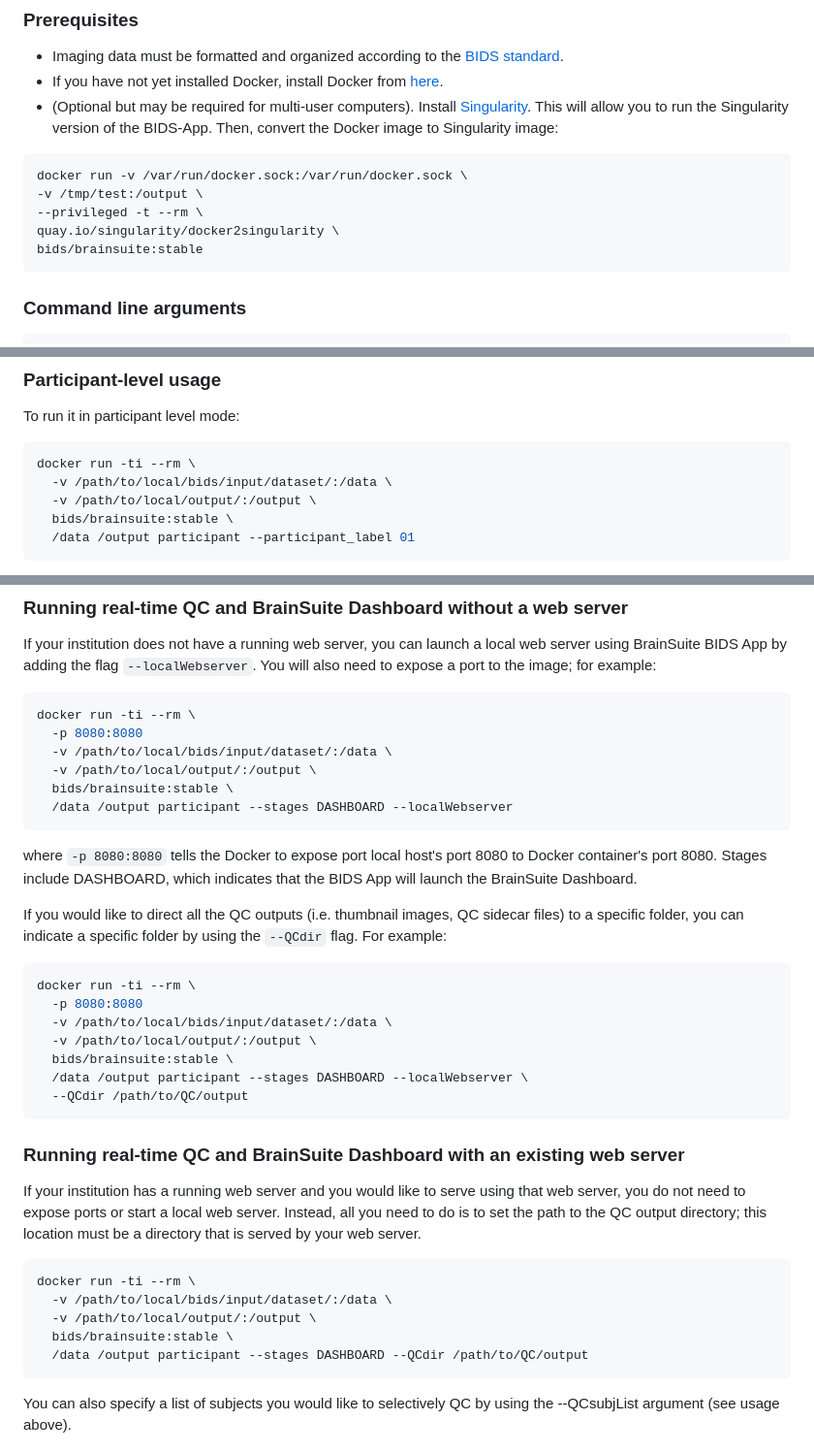
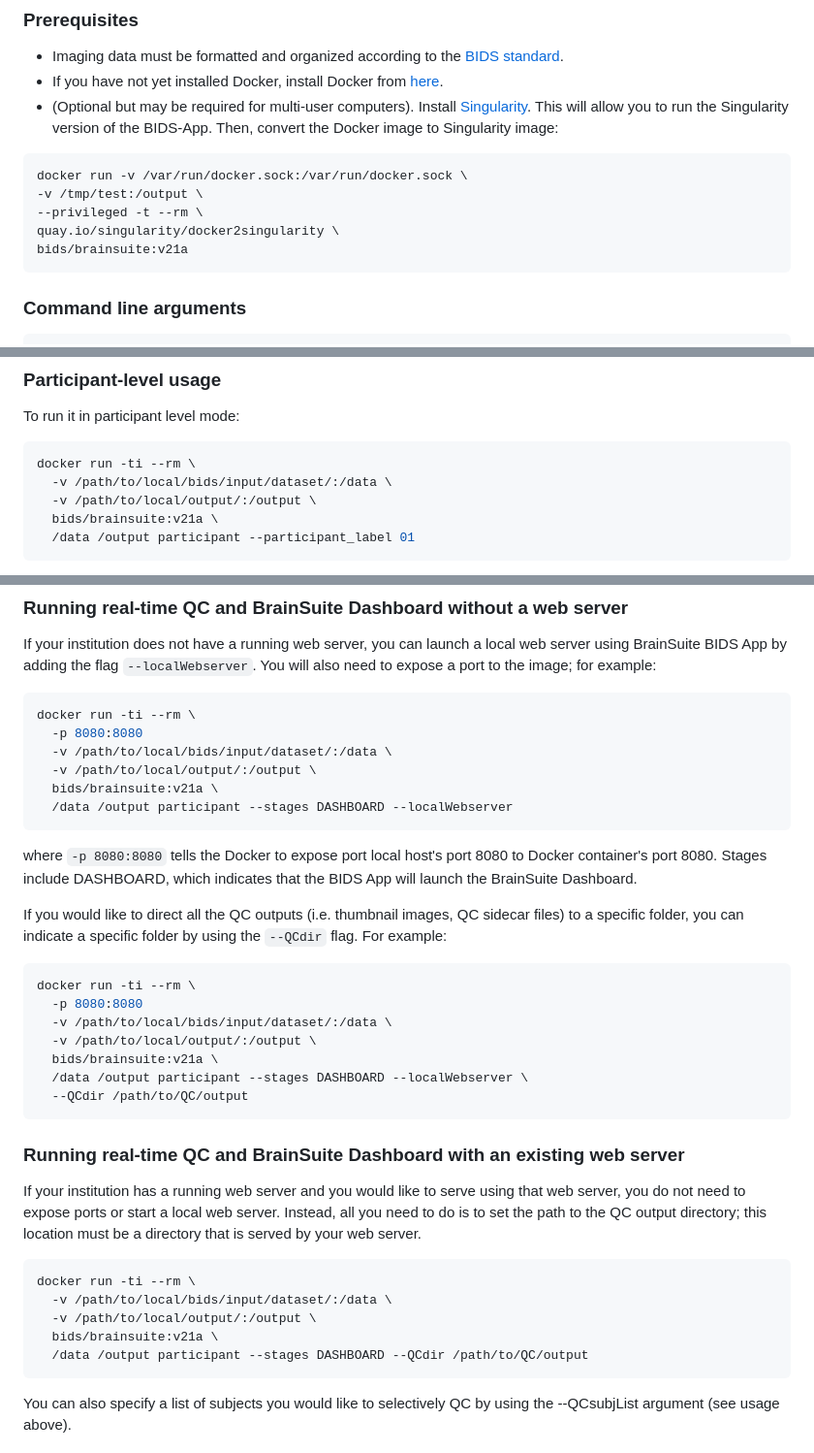
Before and after one commit to bids-apps/BrainSuite, a Markdown page: README.md, 3 parts joined by grey strips. Shown: that part at 97% size. Drawn GitHub-style.

Commit message:
tag updated to v21a

````diff
--- a/README.md
+++ b/README.md
@@ -58,7 +58,7 @@ docker run -v /var/run/docker.sock:/var/run/docker.sock \
 -v /tmp/test:/output \
 --privileged -t --rm \
 quay.io/singularity/docker2singularity \
-bids/brainsuite:stable
+bids/brainsuite:v21a
 ```
 
 ### Command line arguments
@@ -196,7 +196,7 @@ To run it in participant level mode:
 docker run -ti --rm \
   -v /path/to/local/bids/input/dataset/:/data \
   -v /path/to/local/output/:/output \
-  bids/brainsuite:stable \
+  bids/brainsuite:v21a \
   /data /output participant --participant_label 01
 ```
 Where 01 is the "sub-01". User can supply multiple participant labels by listing them delimited by space (i.e. --participant_label 01 02). If ``` --stages ```stages is not specified, the default is to run all stages, which includes CSE, SVReg, BDP, BFP, and QC.
@@ -223,7 +223,7 @@ docker run -ti --rm \
   -p 8080:8080
   -v /path/to/local/bids/input/dataset/:/data \
   -v /path/to/local/output/:/output \
-  bids/brainsuite:stable \
+  bids/brainsuite:v21a \
   /data /output participant --stages DASHBOARD --localWebserver
 ```
 where ```-p 8080:8080``` tells the Docker to expose port local host's port 8080 to Docker container's port 8080.
@@ -236,7 +236,7 @@ docker run -ti --rm \
   -p 8080:8080
   -v /path/to/local/bids/input/dataset/:/data \
   -v /path/to/local/output/:/output \
-  bids/brainsuite:stable \
+  bids/brainsuite:v21a \
   /data /output participant --stages DASHBOARD --localWebserver \
   --QCdir /path/to/QC/output
 ```
@@ -250,7 +250,7 @@ Instead, all you need to do is to set the path to the QC output directory; this
 docker run -ti --rm \
   -v /path/to/local/bids/input/dataset/:/data \
   -v /path/to/local/output/:/output \
-  bids/brainsuite:stable \
+  bids/brainsuite:v21a \
   /data /output participant --stages DASHBOARD --QCdir /path/to/QC/output
 ```
 
````
Also changed, not shown: other parts of README.md (+1 -1 lines).
